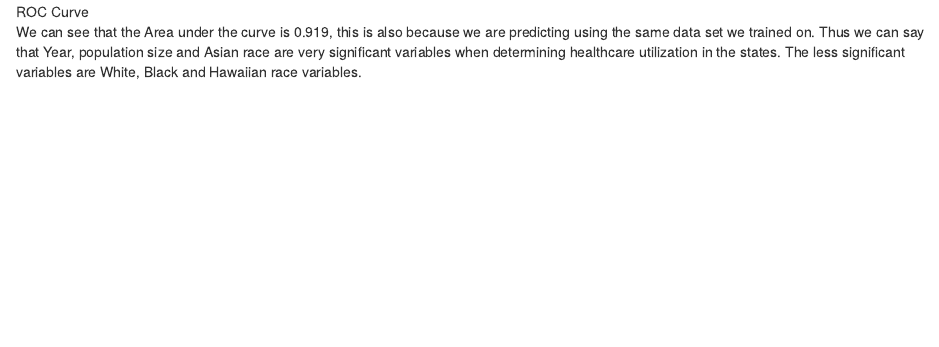
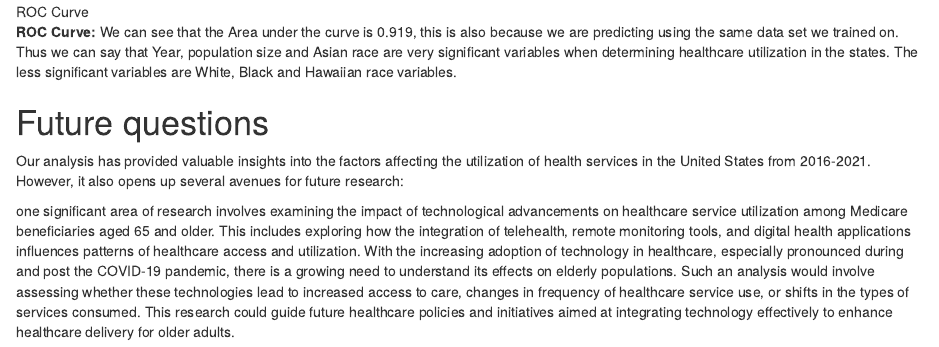
Before and after one commit to Subhsbala/BIOS-611, an R Markdown document (Report.Rmd): the page in a window 1100 px wide, from 2520 px down. Rendered offline with R 4.5, knitr and Pandoc, with nearby package versions.

Commit message:
Added Future questions and added 65+ age group

```diff
--- a/Report.Rmd
+++ b/Report.Rmd
@@ -126,4 +126,10 @@ Below we can see the performance metrics of the Logistic regression model:
 
 ![ROC Curve](./figures/ROC_curve.png)
 
-We can see that the Area under the curve is 0.919, this is also because we are predicting using the same data set we trained on. Thus we can say that Year, population size and Asian race are very significant variables when determining healthcare utilization in the states. The less significant variables are White, Black and Hawaiian race variables.
+**ROC Curve:** We can see that the Area under the curve is 0.919, this is also because we are predicting using the same data set we trained on. Thus we can say that Year, population size and Asian race are very significant variables when determining healthcare utilization in the states. The less significant variables are White, Black and Hawaiian race variables.
+
+# Future questions
+
+Our analysis has provided valuable insights into the factors affecting the utilization of health services in the United States from 2016-2021. However, it also opens up several avenues for future research:
+
+one significant area of research involves examining the impact of technological advancements on healthcare service utilization among Medicare beneficiaries aged 65 and older. This includes exploring how the integration of telehealth, remote monitoring tools, and digital health applications influences patterns of healthcare access and utilization. With the increasing adoption of technology in healthcare, especially pronounced during and post the COVID-19 pandemic, there is a growing need to understand its effects on elderly populations. Such an analysis would involve assessing whether these technologies lead to increased access to care, changes in frequency of healthcare service use, or shifts in the types of services consumed. This research could guide future healthcare policies and initiatives aimed at integrating technology effectively to enhance healthcare delivery for older adults.
```
Also changed, not shown: README.md, Report.Rmd (2 more changed lines).
